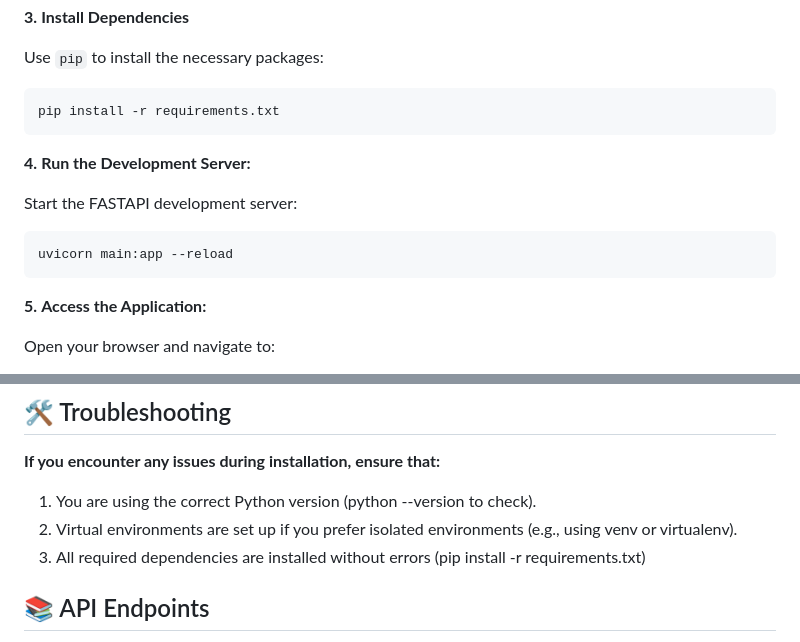
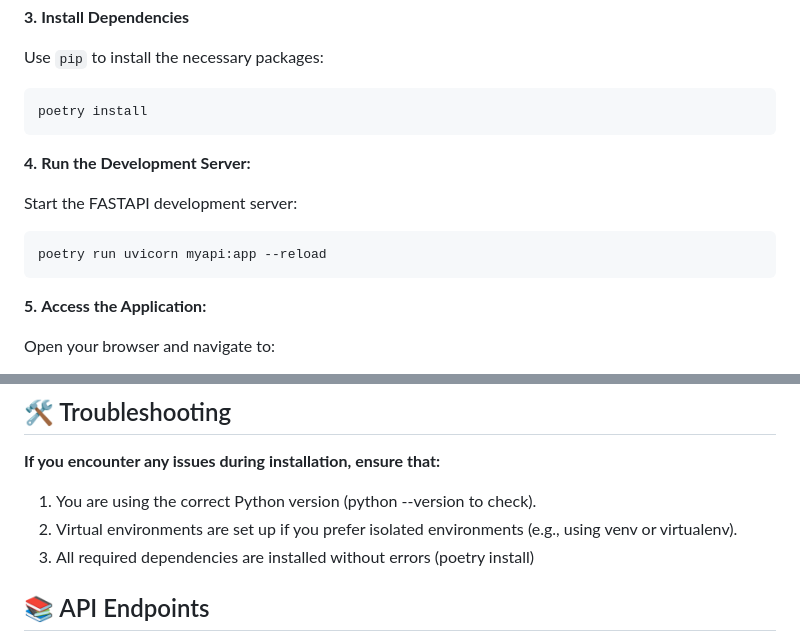
Before and after one commit to sazalila39/MyStudentManagementAPI, a Markdown page: README.md, 2 parts joined by grey strips. Drawn GitHub-style.

Commit message:
Update README.md
Update README with Poetry installation and running instructions"

````diff
--- a/README.md
+++ b/README.md
@@ -35,8 +35,8 @@ source venv/bin/activate   # On Windows: venv\Scripts\activate
 **3.** **Install Dependencies**
 
    Use `pip` to install the necessary packages:
-   ```bashgit
-   pip install -r requirements.txt
+   ```bash
+   poetry install
    ```
 
 
@@ -44,7 +44,7 @@ source venv/bin/activate   # On Windows: venv\Scripts\activate
 
 Start the FASTAPI development server:
 ```bash
-uvicorn main:app --reload
+poetry run uvicorn myapi:app --reload
 ```
 **5.** **Access the Application:**
 
@@ -62,7 +62,7 @@ Open your browser and navigate to:
 
 1. You are using the correct Python version (python --version to check).
 2. Virtual environments are set up if you prefer isolated environments (e.g., using venv or virtualenv).
-3. All required dependencies are installed without errors (pip install -r requirements.txt)
+3. All required dependencies are installed without errors (poetry install)
 
 
 ## 📚 API Endpoints
````
